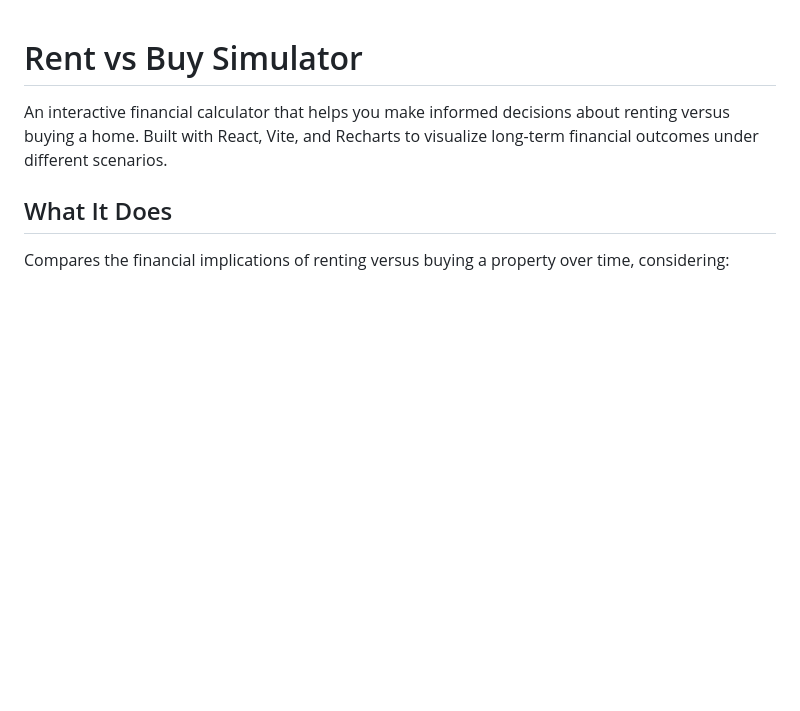
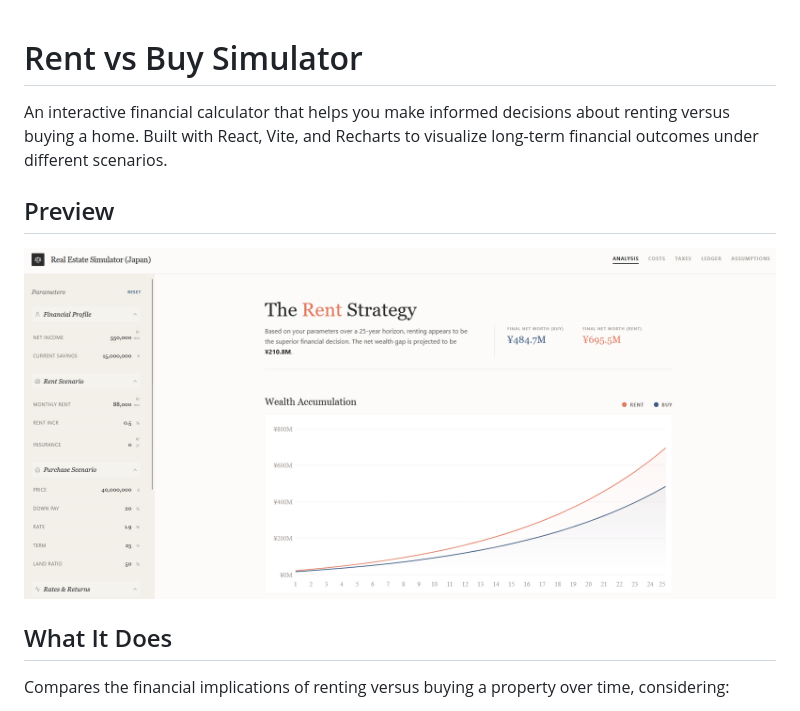
Before and after one commit to nikolaosJP/Data-Science-Projects, a Markdown page: Rent-vs-Buy-Simulator/README.md, the part around the change. Drawn GitHub-style; pictures changed too: Rent-vs-Buy-Simulator/example.png (added); blank space fills up the shorter version.

Commit message:
Add preview image to Rent vs Buy Simulator README

```diff
--- a/Rent-vs-Buy-Simulator/README.md
+++ b/Rent-vs-Buy-Simulator/README.md
@@ -1,6 +1,10 @@
 # Rent vs Buy Simulator
 
 An interactive financial calculator that helps you make informed decisions about renting versus buying a home. Built with React, Vite, and Recharts to visualize long-term financial outcomes under different scenarios.
+
+## Preview
+
+![Rent vs Buy Simulator](example.png)
 
 ## What It Does
 
```
